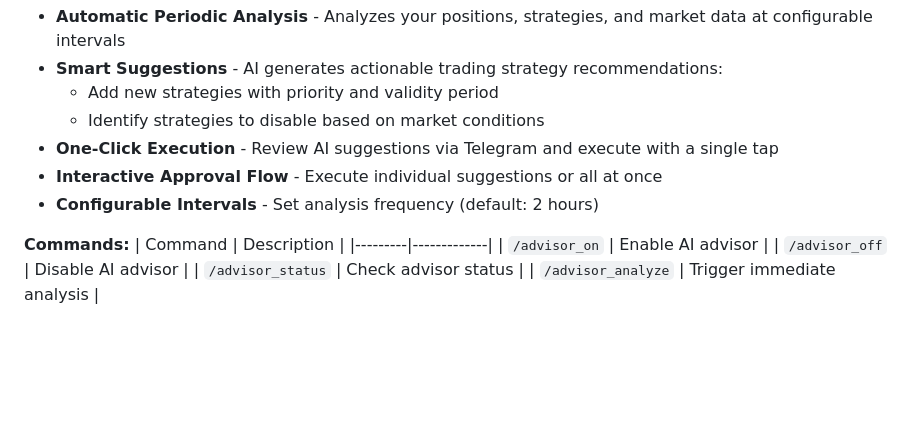
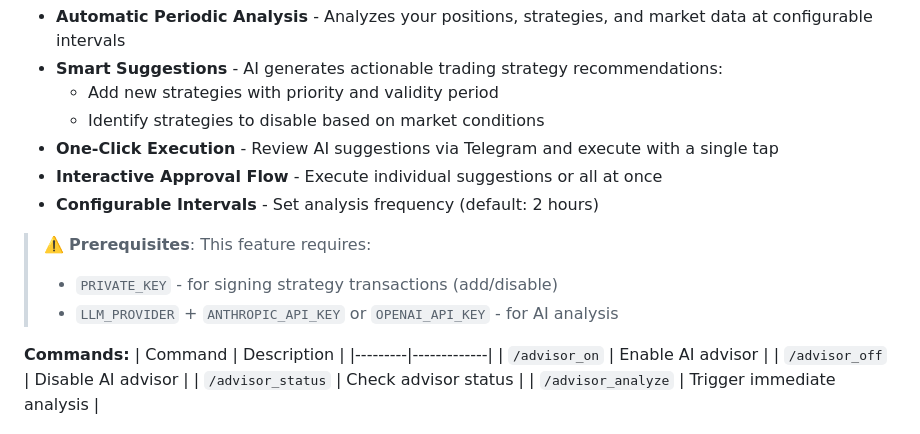
Before and after one commit to terryso/dx-terminal-monitor, a Markdown page: README.md, the part around the change. Rendered like a GitHub page; blank space fills up the shorter version.

```diff
--- a/README.md
+++ b/README.md
@@ -23,6 +23,10 @@ A Telegram bot for monitoring and managing Terminal Markets Vault.
 - **One-Click Execution** - Review AI suggestions via Telegram and execute with a single tap
 - **Interactive Approval Flow** - Execute individual suggestions or all at once
 - **Configurable Intervals** - Set analysis frequency (default: 2 hours)
+
+> ⚠️ **Prerequisites**: This feature requires:
+> - `PRIVATE_KEY` - for signing strategy transactions (add/disable)
+> - `LLM_PROVIDER` + `ANTHROPIC_API_KEY` or `OPENAI_API_KEY` - for AI analysis
 
 **Commands:**
 | Command | Description |
```
Also changed, not shown: README_CN.md (+4 -0 lines).
